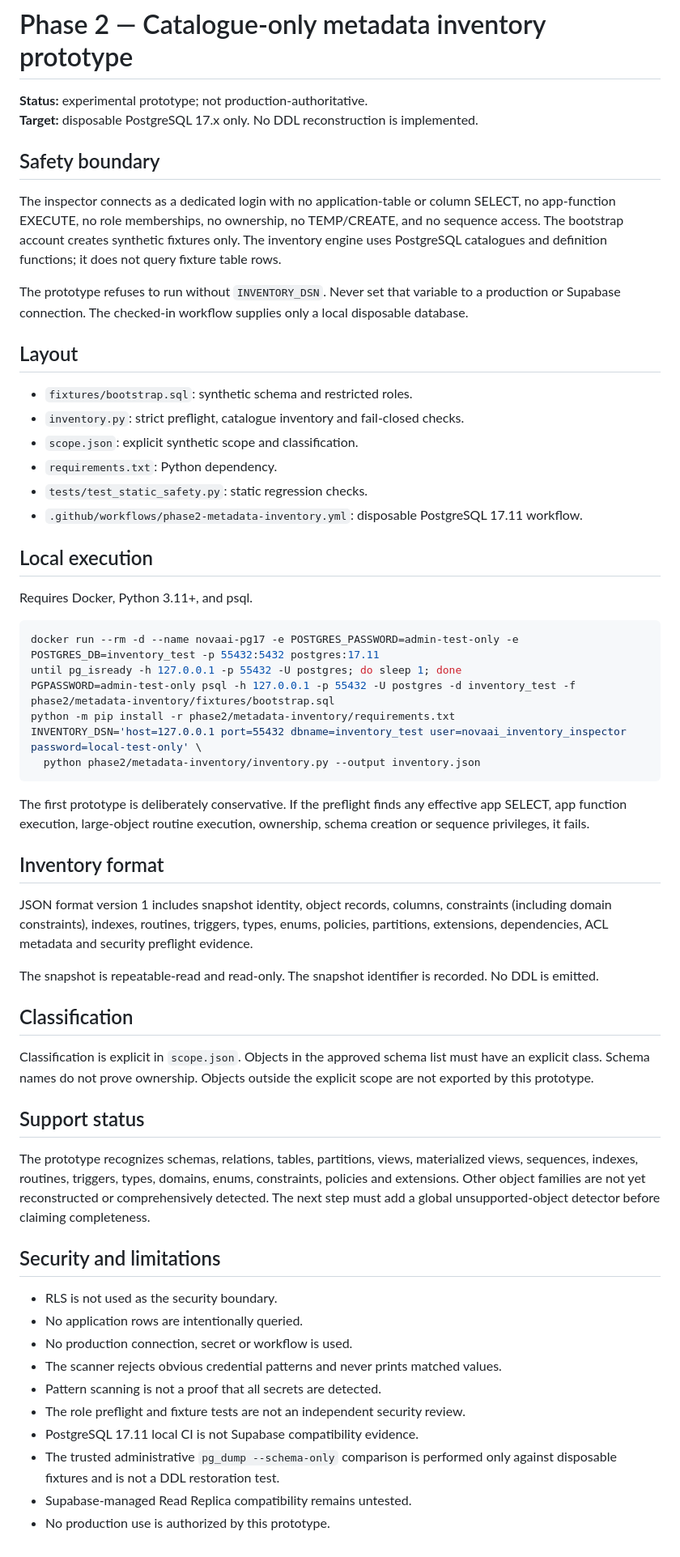
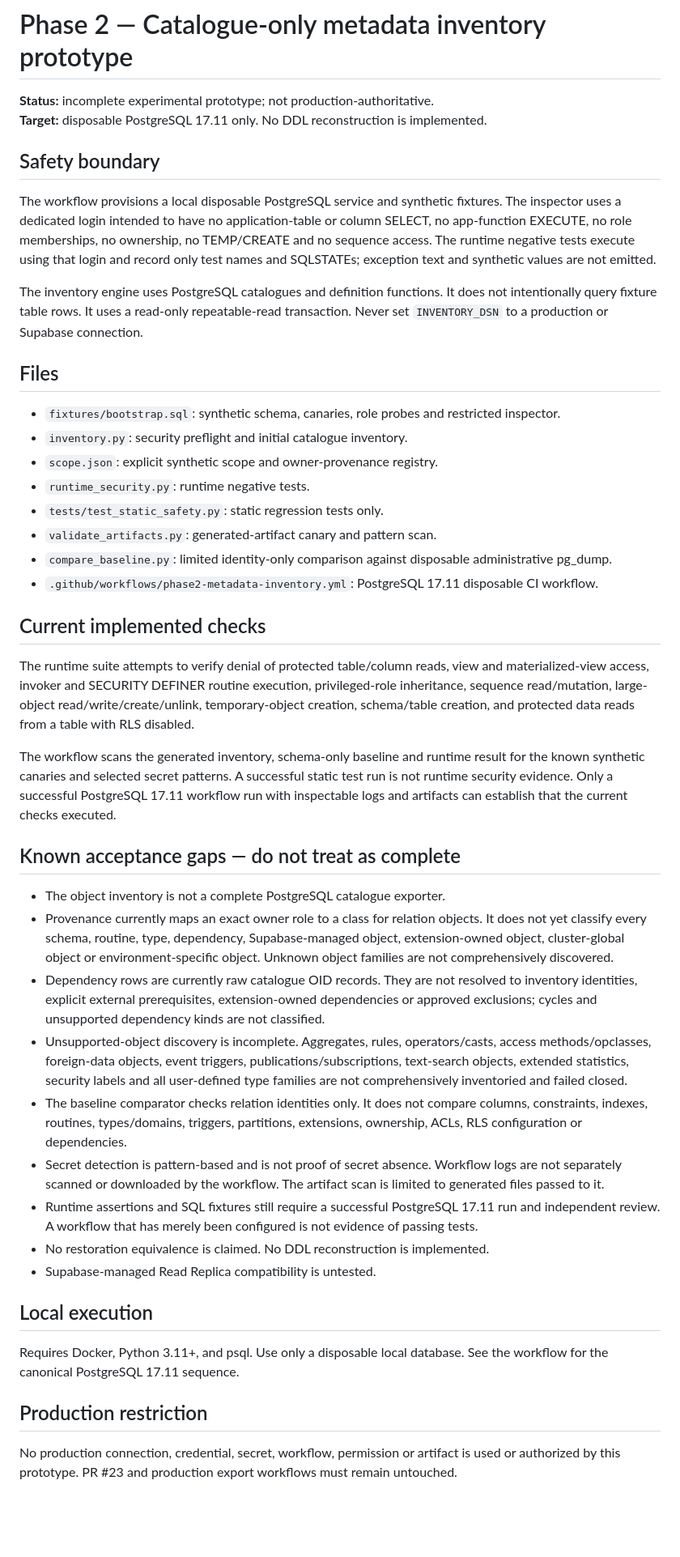
Before and after one commit to Thabiso37/Nova-Ai, a Markdown page: phase2/metadata-inventory/README.md, the part around the change. Shown at 81% size. Rendered like a GitHub page; blank space fills up the shorter version.

Commit message:
Document Phase 2 runtime checks and explicit acceptance gaps

````diff
--- a/phase2/metadata-inventory/README.md
+++ b/phase2/metadata-inventory/README.md
@@ -1,61 +1,47 @@
 # Phase 2 — Catalogue-only metadata inventory prototype
 
-**Status:** experimental prototype; not production-authoritative.
-**Target:** disposable PostgreSQL 17.x only. No DDL reconstruction is implemented.
+**Status:** incomplete experimental prototype; not production-authoritative.
+**Target:** disposable PostgreSQL 17.11 only. No DDL reconstruction is implemented.
 
 ## Safety boundary
 
-The inspector connects as a dedicated login with no application-table or column SELECT, no app-function EXECUTE, no role memberships, no ownership, no TEMP/CREATE, and no sequence access. The bootstrap account creates synthetic fixtures only. The inventory engine uses PostgreSQL catalogues and definition functions; it does not query fixture table rows.
+The workflow provisions a local disposable PostgreSQL service and synthetic fixtures. The inspector uses a dedicated login intended to have no application-table or column SELECT, no app-function EXECUTE, no role memberships, no ownership, no TEMP/CREATE and no sequence access. The runtime negative tests execute using that login and record only test names and SQLSTATEs; exception text and synthetic values are not emitted.
 
-The prototype refuses to run without `INVENTORY_DSN`. Never set that variable to a production or Supabase connection. The checked-in workflow supplies only a local disposable database.
+The inventory engine uses PostgreSQL catalogues and definition functions. It does not intentionally query fixture table rows. It uses a read-only repeatable-read transaction. Never set `INVENTORY_DSN` to a production or Supabase connection.
 
-## Layout
+## Files
 
-- `fixtures/bootstrap.sql`: synthetic schema and restricted roles.
-- `inventory.py`: strict preflight, catalogue inventory and fail-closed checks.
-- `scope.json`: explicit synthetic scope and classification.
-- `requirements.txt`: Python dependency.
-- `tests/test_static_safety.py`: static regression checks.
-- `.github/workflows/phase2-metadata-inventory.yml`: disposable PostgreSQL 17.11 workflow.
+- `fixtures/bootstrap.sql`: synthetic schema, canaries, role probes and restricted inspector.
+- `inventory.py`: security preflight and initial catalogue inventory.
+- `scope.json`: explicit synthetic scope and owner-provenance registry.
+- `runtime_security.py`: runtime negative tests.
+- `tests/test_static_safety.py`: static regression tests only.
+- `validate_artifacts.py`: generated-artifact canary and pattern scan.
+- `compare_baseline.py`: limited identity-only comparison against disposable administrative pg_dump.
+- `.github/workflows/phase2-metadata-inventory.yml`: PostgreSQL 17.11 disposable CI workflow.
+
+## Current implemented checks
+
+The runtime suite attempts to verify denial of protected table/column reads, view and materialized-view access, invoker and SECURITY DEFINER routine execution, privileged-role inheritance, sequence read/mutation, large-object read/write/create/unlink, temporary-object creation, schema/table creation, and protected data reads from a table with RLS disabled.
+
+The workflow scans the generated inventory, schema-only baseline and runtime result for the known synthetic canaries and selected secret patterns. A successful static test run is not runtime security evidence. Only a successful PostgreSQL 17.11 workflow run with inspectable logs and artifacts can establish that the current checks executed.
+
+## Known acceptance gaps — do not treat as complete
+
+- The object inventory is not a complete PostgreSQL catalogue exporter.
+- Provenance currently maps an exact owner role to a class for relation objects. It does not yet classify every schema, routine, type, dependency, Supabase-managed object, extension-owned object, cluster-global object or environment-specific object. Unknown object families are not comprehensively discovered.
+- Dependency rows are currently raw catalogue OID records. They are not resolved to inventory identities, explicit external prerequisites, extension-owned dependencies or approved exclusions; cycles and unsupported dependency kinds are not classified.
+- Unsupported-object discovery is incomplete. Aggregates, rules, operators/casts, access methods/opclasses, foreign-data objects, event triggers, publications/subscriptions, text-search objects, extended statistics, security labels and all user-defined type families are not comprehensively inventoried and failed closed.
+- The baseline comparator checks relation identities only. It does not compare columns, constraints, indexes, routines, types/domains, triggers, partitions, extensions, ownership, ACLs, RLS configuration or dependencies.
+- Secret detection is pattern-based and is not proof of secret absence. Workflow logs are not separately scanned or downloaded by the workflow. The artifact scan is limited to generated files passed to it.
+- Runtime assertions and SQL fixtures still require a successful PostgreSQL 17.11 run and independent review. A workflow that has merely been configured is not evidence of passing tests.
+- No restoration equivalence is claimed. No DDL reconstruction is implemented.
+- Supabase-managed Read Replica compatibility is untested.
 
 ## Local execution
 
-Requires Docker, Python 3.11+, and psql.
+Requires Docker, Python 3.11+, and psql. Use only a disposable local database. See the workflow for the canonical PostgreSQL 17.11 sequence.
 
-```sh
-docker run --rm -d --name novaai-pg17 -e POSTGRES_PASSWORD=admin-test-only -e POSTGRES_DB=inventory_test -p 55432:5432 postgres:17.11
-until pg_isready -h 127.0.0.1 -p 55432 -U postgres; do sleep 1; done
-PGPASSWORD=admin-test-only psql -h 127.0.0.1 -p 55432 -U postgres -d inventory_test -f phase2/metadata-inventory/fixtures/bootstrap.sql
-python -m pip install -r phase2/metadata-inventory/requirements.txt
-INVENTORY_DSN='host=127.0.0.1 port=55432 dbname=inventory_test user=novaai_inventory_inspector password=local-test-only' \
-  python phase2/metadata-inventory/inventory.py --output inventory.json
-```
+## Production restriction
 
-The first prototype is deliberately conservative. If the preflight finds any effective app SELECT, app function execution, large-object routine execution, ownership, schema creation or sequence privileges, it fails.
-
-## Inventory format
-
-JSON format version 1 includes snapshot identity, object records, columns, constraints (including domain constraints), indexes, routines, triggers, types, enums, policies, partitions, extensions, dependencies, ACL metadata and security preflight evidence.
-
-The snapshot is repeatable-read and read-only. The snapshot identifier is recorded. No DDL is emitted.
-
-## Classification
-
-Classification is explicit in `scope.json`. Objects in the approved schema list must have an explicit class. Schema names do not prove ownership. Objects outside the explicit scope are not exported by this prototype.
-
-## Support status
-
-The prototype recognizes schemas, relations, tables, partitions, views, materialized views, sequences, indexes, routines, triggers, types, domains, enums, constraints, policies and extensions. Other object families are not yet reconstructed or comprehensively detected. The next step must add a global unsupported-object detector before claiming completeness.
-
-## Security and limitations
-
-- RLS is not used as the security boundary.
-- No application rows are intentionally queried.
-- No production connection, secret or workflow is used.
-- The scanner rejects obvious credential patterns and never prints matched values.
-- Pattern scanning is not a proof that all secrets are detected.
-- The role preflight and fixture tests are not an independent security review.
-- PostgreSQL 17.11 local CI is not Supabase compatibility evidence.
-- The trusted administrative `pg_dump --schema-only` comparison is performed only against disposable fixtures and is not a DDL restoration test.
-- Supabase-managed Read Replica compatibility remains untested.
-- No production use is authorized by this prototype.
+No production connection, credential, secret, workflow, permission or artifact is used or authorized by this prototype. PR #23 and production export workflows must remain untouched.
````
